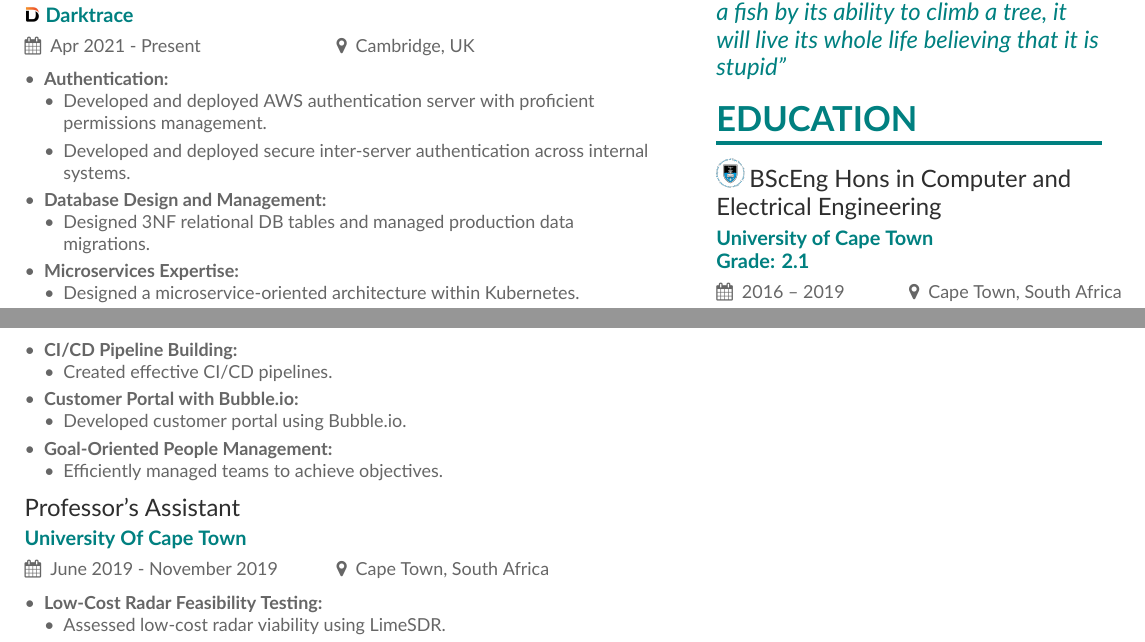
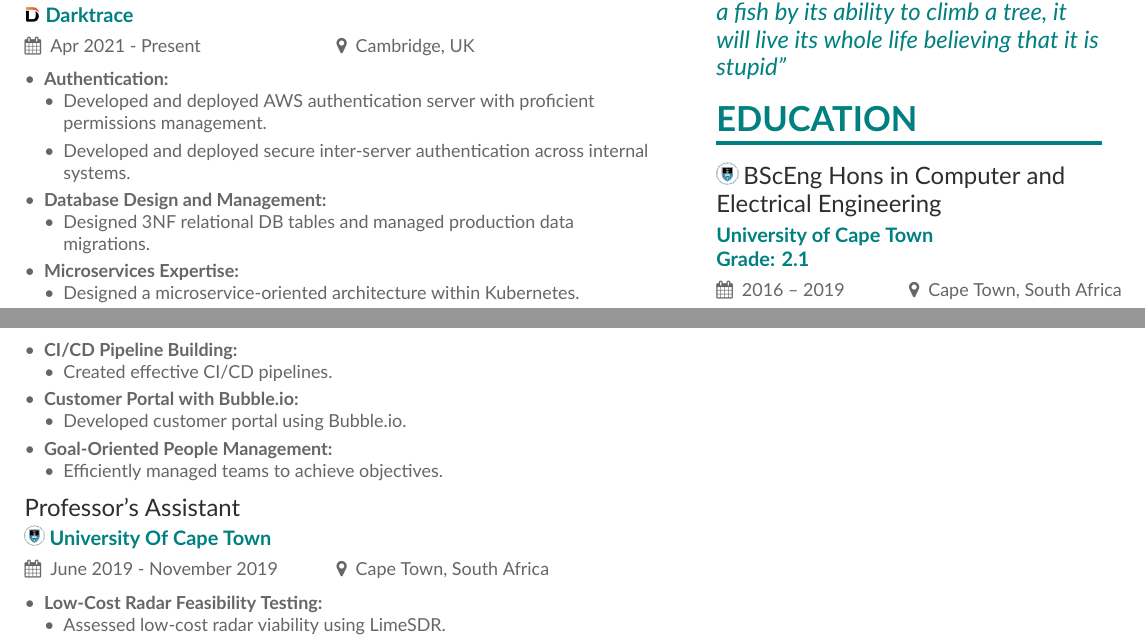
Before and after one commit to 1ndistinct/cv, a LaTeX CV (main.tex, which reads page1sidebar.tex): two parts of pages 1 and 2 of 2, joined at a grey line, cut so that both start at the same text. Compiled offline with XeLaTeX.

Commit message:
add logo to work exxperience

```diff
--- a/main.tex
+++ b/main.tex
@@ -153,7 +153,7 @@
   \end{itemize}
 \end{itemize}
 
-\cvevent{Professor's Assistant}{University Of Cape Town}{June 2019 - November 2019}{Cape Town, South Africa}
+\cvevent{Professor's Assistant}{ \includegraphics[scale=0.05]{uct_logo.png} University Of Cape Town}{June 2019 - November 2019}{Cape Town, South Africa}
 \begin{itemize}
 \item \textbf{Low-Cost Radar Feasibility Testing:}
   \begin{itemize}
--- a/page1sidebar.tex
+++ b/page1sidebar.tex
@@ -4,7 +4,7 @@
 ''Everybody is a genius. But if you judge a fish by its ability to climb a tree, it will live its whole life believing that it is stupid''
 \end{quote}
 \cvsection{Education}
-\includegraphics[scale=0.07]{uct_logo.png}
+\includegraphics[scale=0.055]{uct_logo.png}
 \cvevent{BScEng Hons in Computer and Electrical Engineering } {University of Cape Town \break Grade: 2.1}{2016 -- 2019} {Cape Town, South Africa}
 
 
```
Also changed, not shown: main.pdf, 4 other files.
